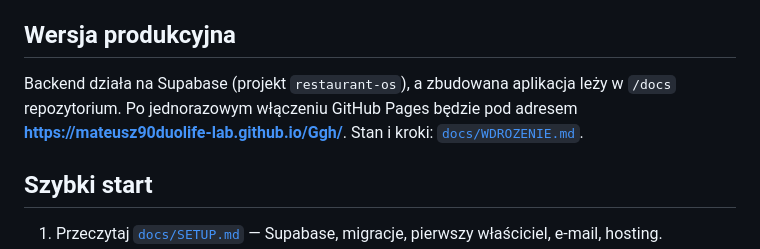
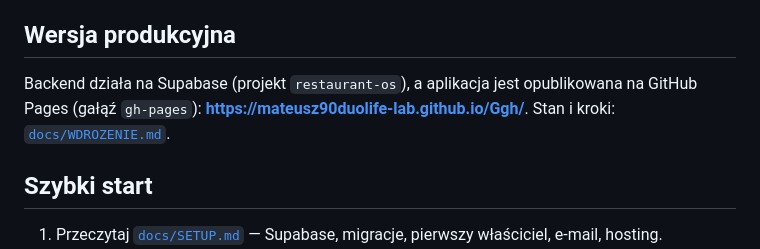
Before and after one commit to mateusz90duolife-lab/Ggh, a Markdown page: restaurant-os/README.md, the part around the change. Rendered like a GitHub page.

Commit message:
Restaurant OS: publikacja z galezi gh-pages w dokumentacji
Co-Authored-By: Claude Opus 5.5 <noreply@anthropic.com>
Claude-Session: https://claude.ai/code/session_018TiNKMknWkVUUcBTMrvDh8

```diff
--- a/restaurant-os/README.md
+++ b/restaurant-os/README.md
@@ -16,7 +16,7 @@ Najważniejsze zasady: stan magazynu to suma niezmiennych ruchów, uprawnienia w
 
 ## Wersja produkcyjna
 
-Backend działa na Supabase (projekt `restaurant-os`), a zbudowana aplikacja leży w `/docs` repozytorium. Po jednorazowym włączeniu GitHub Pages będzie pod adresem **https://mateusz90duolife-lab.github.io/Ggh/**. Stan i kroki: [`docs/WDROZENIE.md`](docs/WDROZENIE.md).
+Backend działa na Supabase (projekt `restaurant-os`), a aplikacja jest opublikowana na GitHub Pages (gałąź `gh-pages`): **https://mateusz90duolife-lab.github.io/Ggh/**. Stan i kroki: [`docs/WDROZENIE.md`](docs/WDROZENIE.md).
 
 ## Szybki start
 
```
Also changed, not shown: restaurant-os/docs/WDROZENIE.md (+5 -8 lines).
